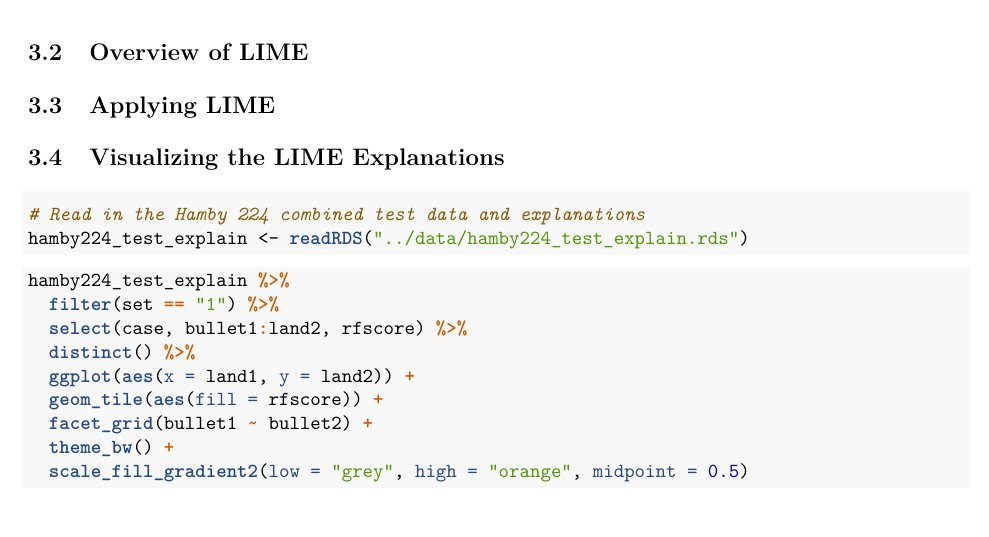
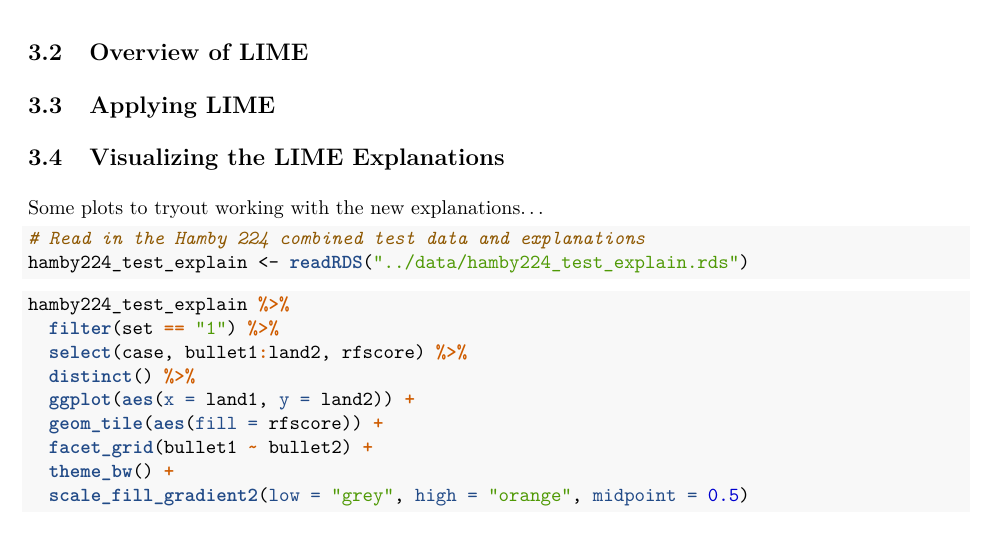
Before and after one commit to goodekat/LIME-research-journals, an R Markdown document (paper/paper.Rmd): part of page 2 of 10, cut so that both start at the same text. The pictures show the output file paper/paper.pdf that the author committed with the source.

Commit message:
added sentence

````diff
--- a/paper/paper.Rmd
+++ b/paper/paper.Rmd
@@ -54,6 +54,8 @@ Clone set 224 is arranged as a test set of fifteen tests, one for each questione
 ## Applying LIME
 
 ## Visualizing the LIME Explanations
+
+Some plots to tryout working with the new explanations...
 
 ```{r}
 # Read in the Hamby 224 combined test data and explanations
````
Also changed, not shown: paper/paper.pdf, paper/paper_files/figure-latex/unnamed-chunk-2-1.pdf (added), paper/paper_files/figure-latex/unnamed-chunk-2-2.pdf (added), paper/paper_files/figure-latex/unnamed-chunk-2-3.pdf (added), paper/paper_files/figure-latex/unnamed-chunk-2-4.pdf (added), paper/paper_files/figure-latex/unnamed-chunk-3-1.pdf (added), paper/paper_files/figure-latex/unnamed-chunk-3-2.pdf (added), paper/paper_files/figure-latex/unnamed-chunk-3-3.pdf (added), paper/paper_files/figure-latex/unnamed-chunk-3-4.pdf (added).
